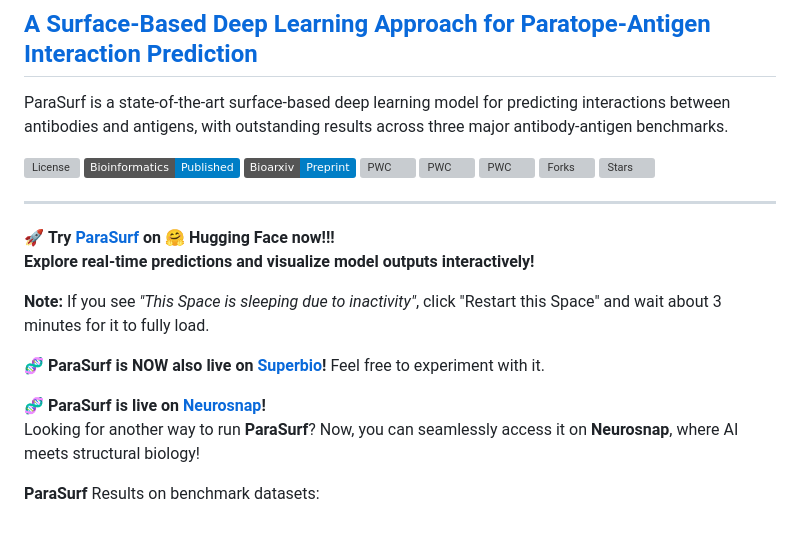
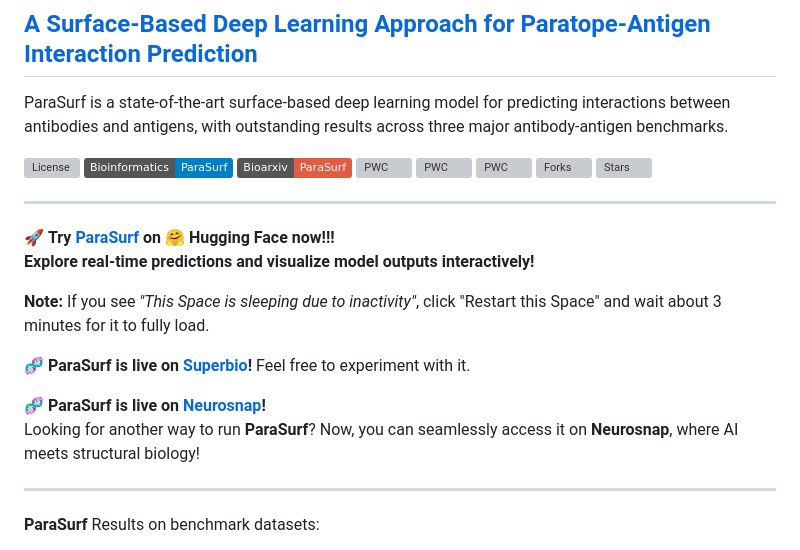
Before and after one commit to aggelos-michael-papadopoulos/ParaSurf, a Markdown page: README.md, the part around the change. Rendered like a GitHub page; badges without logos; grey boxes are pictures that could not be loaded.

```diff
--- a/README.md
+++ b/README.md
@@ -9,8 +9,8 @@ ParaSurf is a state-of-the-art surface-based deep learning model for predicting
 
 
 [![License](https://img.shields.io/github/license/aggelos-michael-papadopoulos/ParaSurf)](https://github.com/aggelos-michael-papadopoulos/ParaSurf/blob/main/LICENSE)
-[![Paper](https://img.shields.io/badge/Bioinformatics-Published-blue)](https://doi.org/10.1093/bioinformatics/btaf062)
-[![Paper](https://img.shields.io/badge/Bioarxiv-Preprint-blue)](https://www.biorxiv.org/content/10.1101/2024.12.16.628621v2)
+[![Paper](https://img.shields.io/badge/Bioinformatics-ParaSurf-blue)](https://doi.org/10.1093/bioinformatics/btaf062)
+[![Paper](https://img.shields.io/badge/Bioarxiv-ParaSurf-red)](https://www.biorxiv.org/content/10.1101/2024.12.16.628621v2)
 [![PWC](https://img.shields.io/endpoint.svg?url=https://paperswithcode.com/badge/parasurf-a-surface-based-deep-learning/antibody-antigen-binding-prediction-on-pecan)](https://paperswithcode.com/sota/antibody-antigen-binding-prediction-on-pecan?p=parasurf-a-surface-based-deep-learning)
 [![PWC](https://img.shields.io/endpoint.svg?url=https://paperswithcode.com/badge/parasurf-a-surface-based-deep-learning/antibody-antigen-binding-prediction-on-1)](https://paperswithcode.com/sota/antibody-antigen-binding-prediction-on-1?p=parasurf-a-surface-based-deep-learning)
 [![PWC](https://img.shields.io/endpoint.svg?url=https://paperswithcode.com/badge/parasurf-a-surface-based-deep-learning/antibody-antigen-binding-prediction-on-mipe)](https://paperswithcode.com/sota/antibody-antigen-binding-prediction-on-mipe?p=parasurf-a-surface-based-deep-learning)
@@ -24,13 +24,13 @@ ParaSurf is a state-of-the-art surface-based deep learning model for predicting
 
 **Note:** If you see *"This Space is sleeping due to inactivity"*, click "Restart this Space" and wait about 3 minutes for it to fully load.
 
-🧬 **ParaSurf is NOW also live on [Superbio](https://app.superbio.ai/apps/67c5d70367f35115b8de2693)!**
+🧬 **ParaSurf is live on [Superbio](https://app.superbio.ai/apps/67c5d70367f35115b8de2693)!**
 Feel free to experiment with it.
 
 🧬 **ParaSurf is live on [Neurosnap](https://neurosnap.ai/service/ParaSurf)!**
 Looking for another way to run **ParaSurf**? Now, you can seamlessly access it on **Neurosnap**, where AI meets structural biology!
 
-
+ ---
 
 **ParaSurf** Results on benchmark datasets:
 * PECAN
```
